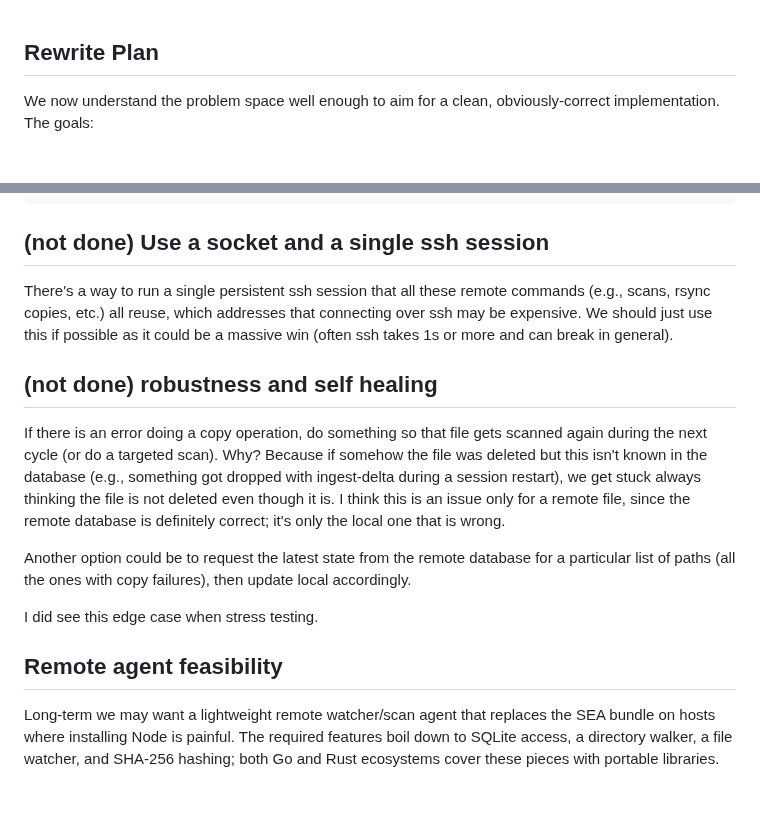
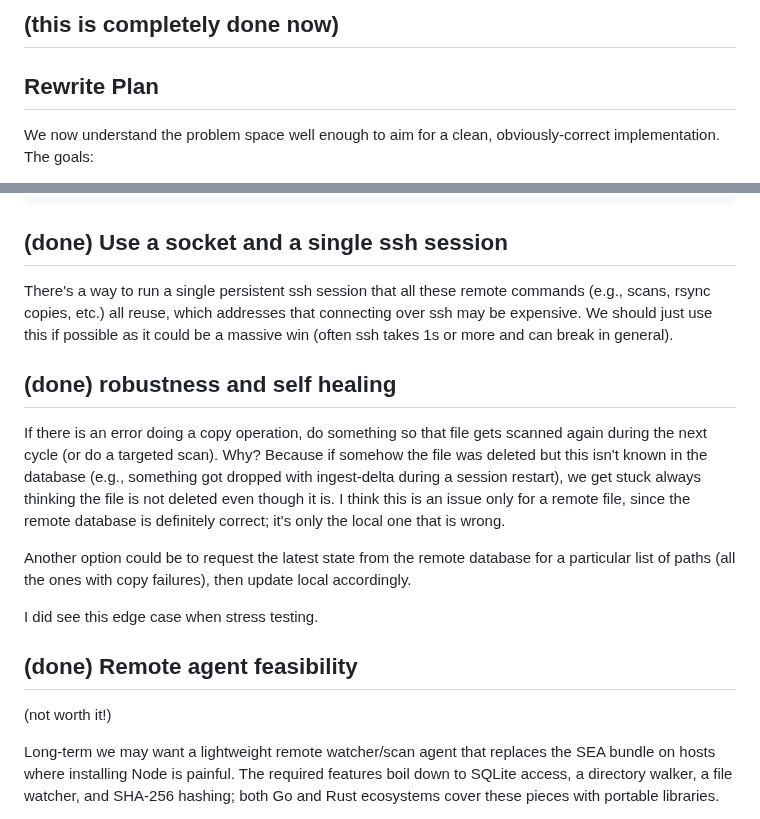
Before and after one commit to sagemathinc/reflect-sync, a Markdown page: PLAN.md, 2 parts joined by grey strips. Rendered like a GitHub page; blank space fills up the shorter version.

````diff
--- a/PLAN.md
+++ b/PLAN.md
@@ -1,3 +1,5 @@
+## \(this is completely done now\)
+
 ## Rewrite Plan
 
 We now understand the problem space well enough to aim for a clean, obviously-correct implementation. The goals:
@@ -287,14 +217,14 @@ ls -lht ~/.local/share/reflect-sync/sessions/7/*.db
 -rw-r--r-- 1 wstein wstein 83M Nov 11 10:37 /home/wstein/.local/share/reflect-sync/sessions/7/base.db
 ```
 
-## (not done) Use a socket and a single ssh session
+## \(done\) Use a socket and a single ssh session
 
 There's a way to run a single persistent ssh session that all these
 remote commands (e.g., scans, rsync copies, etc.) all reuse, which addresses that connecting over ssh may be expensive.  We should
 just use this if possible as it could be a massive win (often ssh
 takes 1s or more and can break in general).
 
-## (not done) robustness and self healing
+## \(done\) robustness and self healing
 
 If there is an error doing a copy operation, do something so that
 file gets scanned again during the next cycle (or do a targeted
@@ -311,7 +241,9 @@ then update local accordingly.
 
 I did see this edge case when stress testing.
 
-## Remote agent feasibility
+## \(done\) Remote agent feasibility
+
+\(not worth it!\)
 
 Long-term we may want a lightweight remote watcher/scan agent that replaces the SEA bundle on hosts where installing Node is painful. The required features boil down to SQLite access, a directory walker, a file watcher, and SHA-256 hashing; both Go and Rust ecosystems cover these pieces with portable libraries.
 
````
Also changed, not shown: other parts of PLAN.md (+1 -73 lines).
